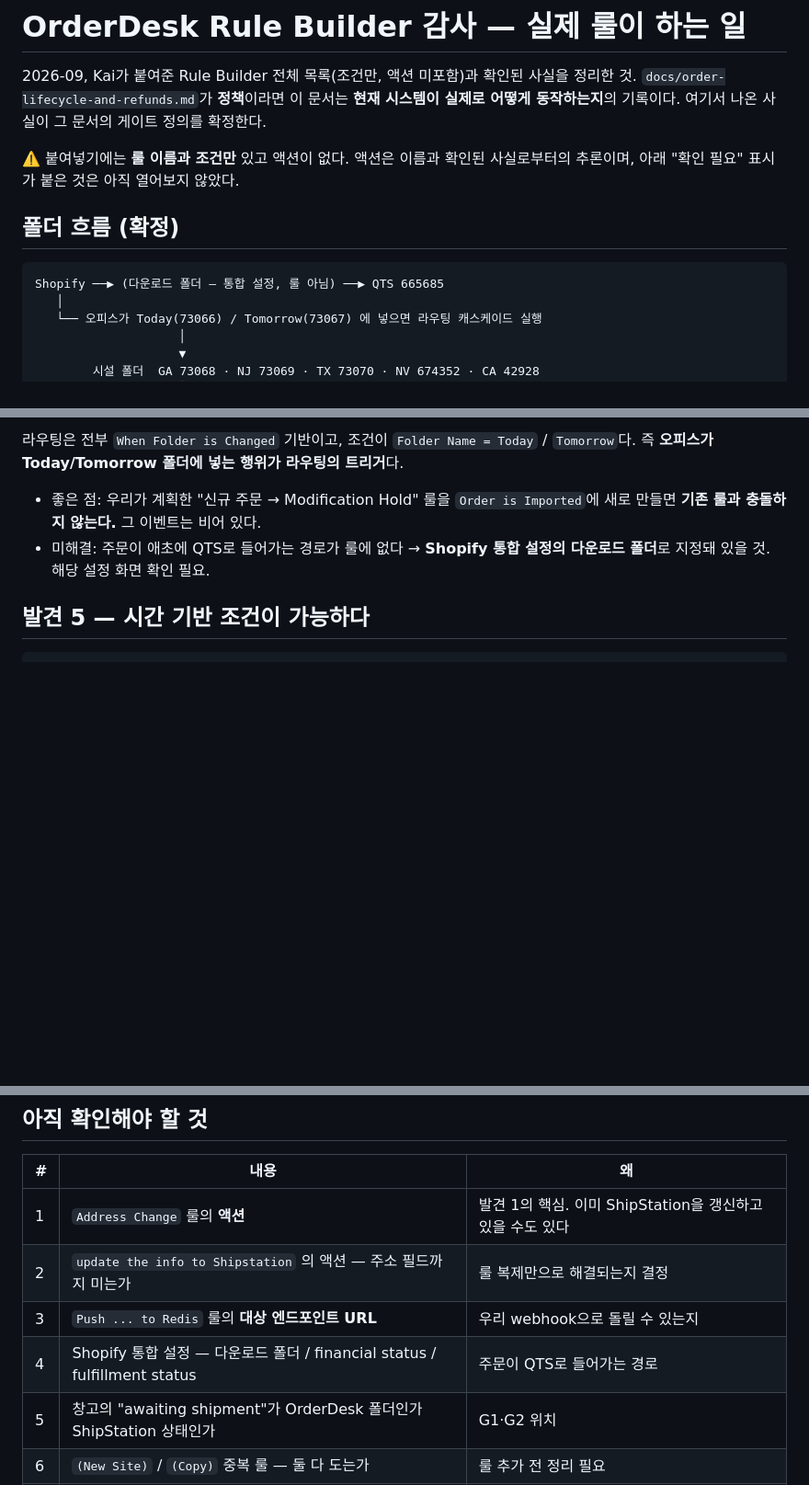
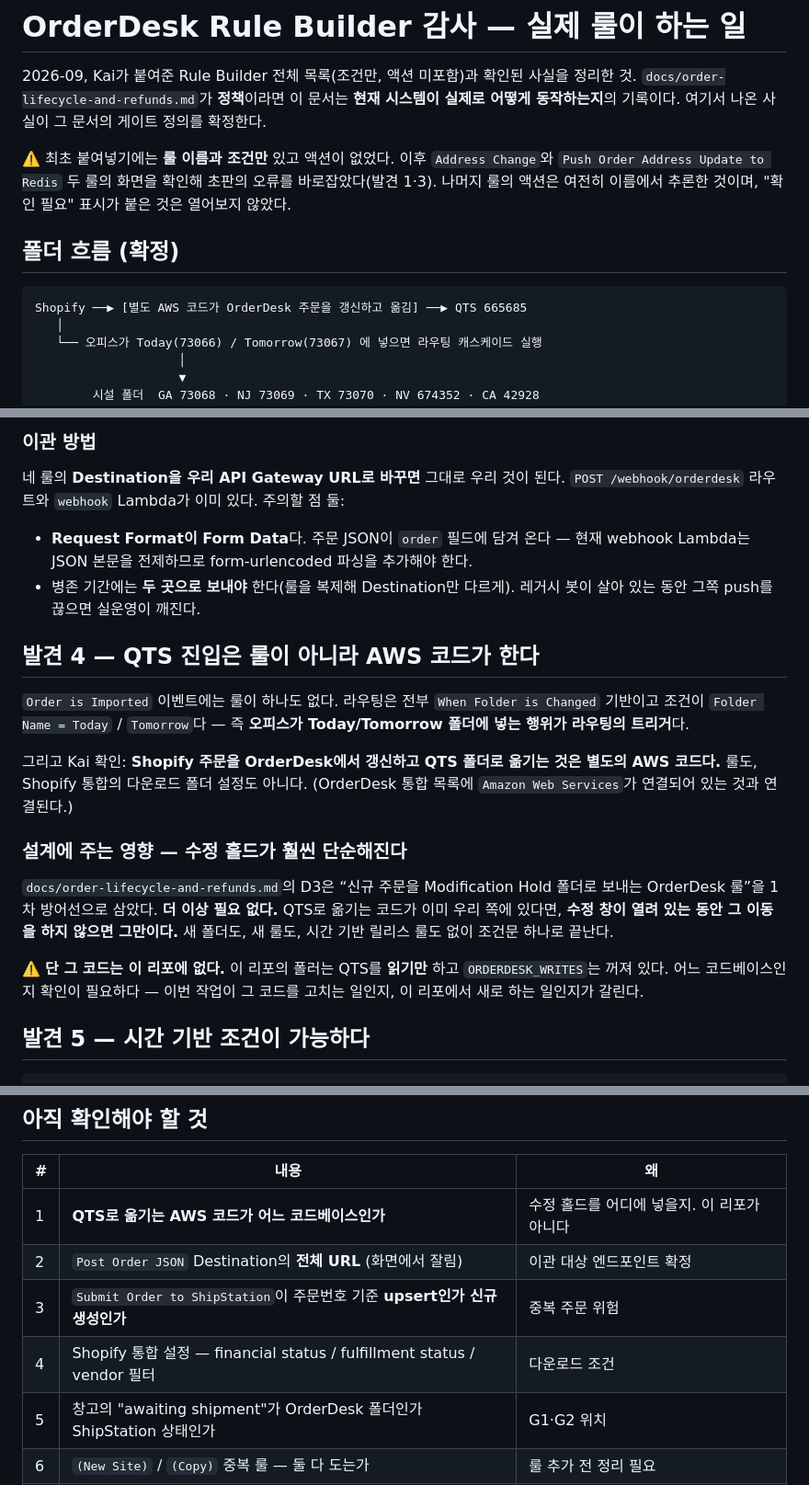
Before and after one commit to ralphboba/StickersBanners-AWS-Infra, a Markdown page: docs/orderdesk-rules-audit.md, 3 parts joined by grey strips. Shown at 92% size. Drawn GitHub-style; blank space fills up the shorter version.

````diff
--- a/docs/orderdesk-rules-audit.md
+++ b/docs/orderdesk-rules-audit.md
@@ -4,13 +4,14 @@
 `docs/order-lifecycle-and-refunds.md`가 **정책**이라면 이 문서는 **현재 시스템이 실제로 어떻게
 동작하는지**의 기록이다. 여기서 나온 사실이 그 문서의 게이트 정의를 확정한다.
 
-⚠️ 붙여넣기에는 **룰 이름과 조건만** 있고 액션이 없다. 액션은 이름과 확인된 사실로부터의 추론이며,
-아래 "확인 필요" 표시가 붙은 것은 아직 열어보지 않았다.
+⚠️ 최초 붙여넣기에는 **룰 이름과 조건만** 있고 액션이 없었다. 이후 `Address Change`와
+`Push Order Address Update to Redis` 두 룰의 화면을 확인해 초판의 오류를 바로잡았다(발견 1·3).
+나머지 룰의 액션은 여전히 이름에서 추론한 것이며, "확인 필요" 표시가 붙은 것은 열어보지 않았다.
 
 ## 폴더 흐름 (확정)
 
 ```
-Shopify ──▶ (다운로드 폴더 — 통합 설정, 룰 아님) ──▶ QTS 665685
+Shopify ──▶ [별도 AWS 코드가 OrderDesk 주문을 갱신하고 옮김] ──▶ QTS 665685
    │
    └── 오피스가 Today(73066) / Tomorrow(73067) 에 넣으면 라우팅 캐스케이드 실행
                     │
@@ -104,11 +119,34 @@ Order Note Added       → Push Order Note to Redis
 
-라우팅은 전부 `When Folder is Changed` 기반이고, 조건이 `Folder Name = Today` / `Tomorrow`다.
-즉 **오피스가 Today/Tomorrow 폴더에 넣는 행위가 라우팅의 트리거**다.
+### 이관 방법
 
-- 좋은 점: 우리가 계획한 "신규 주문 → Modification Hold" 룰을 `Order is Imported`에 새로 만들면
-  **기존 룰과 충돌하지 않는다.** 그 이벤트는 비어 있다.
-- 미해결: 주문이 애초에 QTS로 들어가는 경로가 룰에 없다 → **Shopify 통합 설정의 다운로드 폴더**로
-  지정돼 있을 것. 해당 설정 화면 확인 필요.
+네 룰의 **Destination을 우리 API Gateway URL로 바꾸면** 그대로 우리 것이 된다.
+`POST /webhook/orderdesk` 라우트와 `webhook` Lambda가 이미 있다. 주의할 점 둘:
+
+- **Request Format이 Form Data**다. 주문 JSON이 `order` 필드에 담겨 온다 —
+  현재 webhook Lambda는 JSON 본문을 전제하므로 form-urlencoded 파싱을 추가해야 한다.
+- 병존 기간에는 **두 곳으로 보내야** 한다(룰을 복제해 Destination만 다르게).
+  레거시 봇이 살아 있는 동안 그쪽 push를 끊으면 실운영이 깨진다.
+
+## 발견 4 — QTS 진입은 룰이 아니라 AWS 코드가 한다
+
+`Order is Imported` 이벤트에는 룰이 하나도 없다. 라우팅은 전부 `When Folder is Changed` 기반이고
+조건이 `Folder Name = Today` / `Tomorrow`다 — 즉 **오피스가 Today/Tomorrow 폴더에 넣는 행위가
+라우팅의 트리거**다.
+
+그리고 Kai 확인: **Shopify 주문을 OrderDesk에서 갱신하고 QTS 폴더로 옮기는 것은 별도의 AWS 코드다.**
+룰도, Shopify 통합의 다운로드 폴더 설정도 아니다. (OrderDesk 통합 목록에 `Amazon Web Services`가
+연결되어 있는 것과 연결된다.)
+
+### 설계에 주는 영향 — 수정 홀드가 훨씬 단순해진다
+
+`docs/order-lifecycle-and-refunds.md`의 D3은 “신규 주문을 Modification Hold 폴더로 보내는
+OrderDesk 룰”을 1차 방어선으로 삼았다. **더 이상 필요 없다.** QTS로 옮기는 코드가 이미 우리 쪽에
+있다면, **수정 창이 열려 있는 동안 그 이동을 하지 않으면 그만이다.** 새 폴더도, 새 룰도,
+시간 기반 릴리스 룰도 없이 조건문 하나로 끝난다.
+
+⚠️ **단 그 코드는 이 리포에 없다.** 이 리포의 폴러는 QTS를 **읽기만** 하고
+`ORDERDESK_WRITES`는 꺼져 있다. 어느 코드베이스인지 확인이 필요하다 — 이번 작업이 그 코드를
+고치는 일인지, 이 리포에서 새로 하는 일인지가 갈린다.
 
 ## 발견 5 — 시간 기반 조건이 가능하다
 
@@ -195,10 +233,10 @@ Linh 확인 전에는 코드를 고치지 않는다**(기존 원칙).
 
 | # | 내용 | 왜 |
 | --- | --- | --- |
-| 1 | `Address Change` 룰의 **액션** | 발견 1의 핵심. 이미 ShipStation을 갱신하고 있을 수도 있다 |
-| 2 | `update the info to Shipstation` 의 액션 — 주소 필드까지 미는가 | 룰 복제만으로 해결되는지 결정 |
-| 3 | `Push ... to Redis` 룰의 **대상 엔드포인트 URL** | 우리 webhook으로 돌릴 수 있는지 |
-| 4 | Shopify 통합 설정 — 다운로드 폴더 / financial status / fulfillment status | 주문이 QTS로 들어가는 경로 |
+| 1 | **QTS로 옮기는 AWS 코드가 어느 코드베이스인가** | 수정 홀드를 어디에 넣을지. 이 리포가 아니다 |
+| 2 | `Post Order JSON` Destination의 **전체 URL** (화면에서 잘림) | 이관 대상 엔드포인트 확정 |
+| 3 | `Submit Order to ShipStation`이 주문번호 기준 **upsert인가 신규 생성인가** | 중복 주문 위험 |
+| 4 | Shopify 통합 설정 — financial status / fulfillment status / vendor 필터 | 다운로드 조건 |
 | 5 | 창고의 "awaiting shipment"가 OrderDesk 폴더인가 ShipStation 상태인가 | G1·G2 위치 |
 | 6 | `(New Site)` / `(Copy)` 중복 룰 — 둘 다 도는가 | 룰 추가 전 정리 필요 |
 | 7 | CA·NV의 라벨 출력 경로 | ShipStation store id가 없다 |
````
Also changed, not shown: other parts of docs/orderdesk-rules-audit.md (+50 -36 lines).
